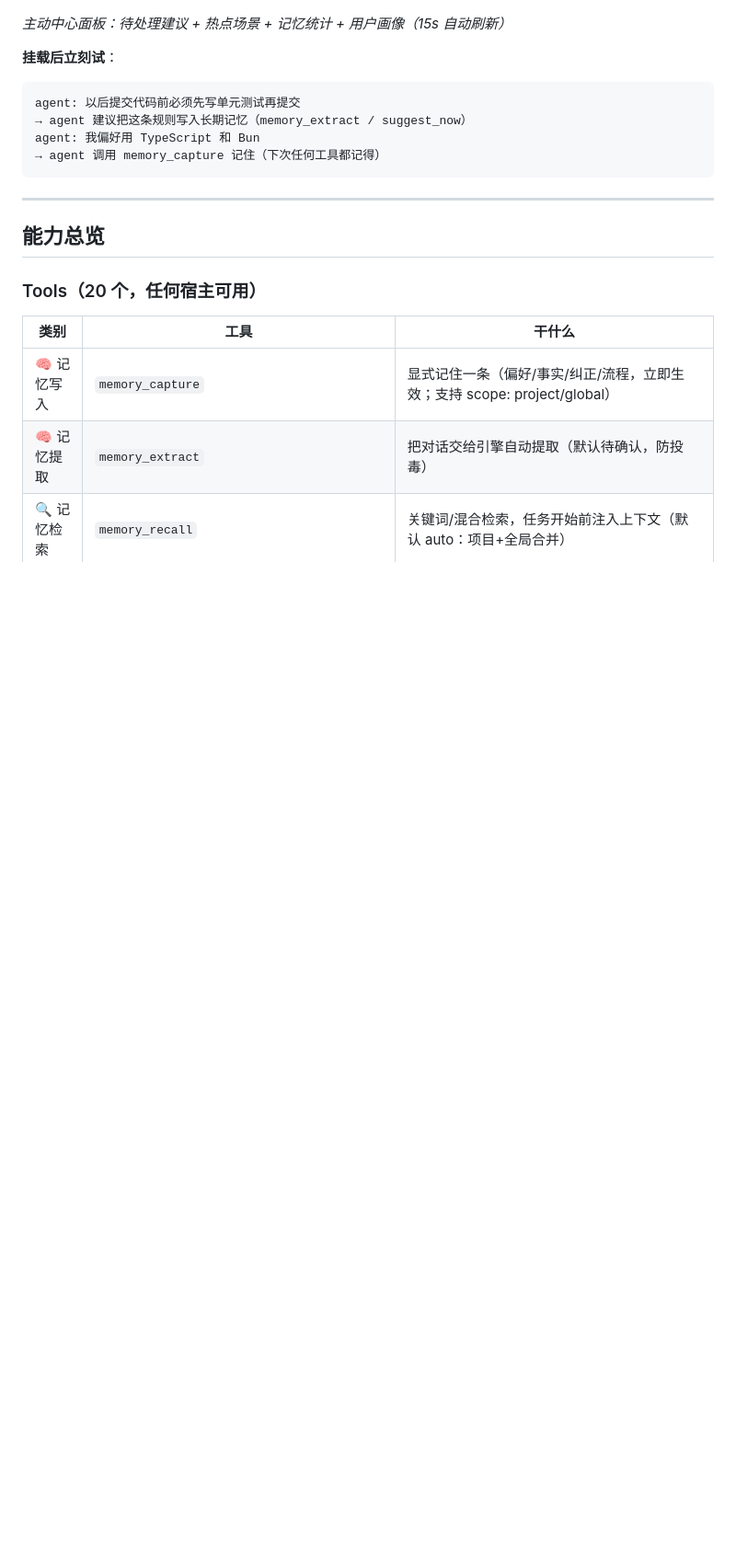
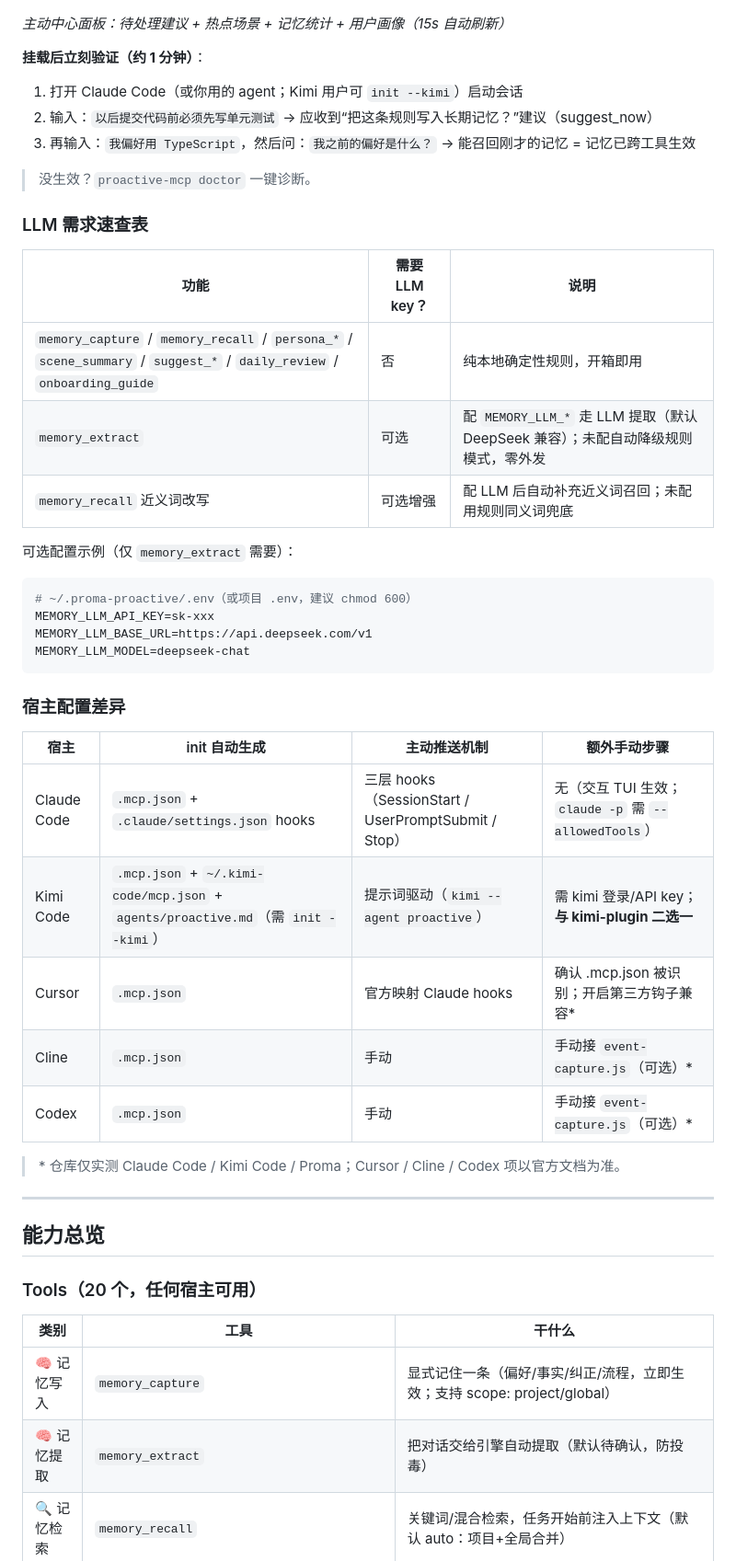
Before and after one commit to ConradLu2740/ProactiveAgent, a Markdown page: README.md, the part around one of its changes. Shown at 92% size. Drawn GitHub-style; blank space fills up the shorter version.

Commit message:
docs: P2 改进——验证清单、LLM 需求速查表 + .env 示例、宿主配置差异表、FAQ 升级
Made-with: Proma

````diff
--- a/README.md
+++ b/README.md
@@ -124,13 +124,43 @@ npx -y @proactive-agent/mcp --today
 
 *主动中心面板：待处理建议 + 热点场景 + 记忆统计 + 用户画像（15s 自动刷新）*
 
-**挂载后立刻试**：
+**挂载后立刻验证（约 1 分钟）**：
+1. 打开 Claude Code（或你用的 agent；Kimi 用户可 `init --kimi`）启动会话
+2. 输入：`以后提交代码前必须先写单元测试`
+   → 应收到“把这条规则写入长期记忆？”建议（suggest_now）
+3. 再输入：`我偏好用 TypeScript`，然后问：`我之前的偏好是什么？`
+   → 能召回刚才的记忆 = 记忆已跨工具生效
+
+> 没生效？`proactive-mcp doctor` 一键诊断。
+
+### LLM 需求速查表
+
+| 功能 | 需要 LLM key？ | 说明 |
+|---|---|---|
+| `memory_capture` / `memory_recall` / `persona_*` / `scene_summary` / `suggest_*` / `daily_review` / `onboarding_guide` | 否 | 纯本地确定性规则，开箱即用 |
+| `memory_extract` | 可选 | 配 `MEMORY_LLM_*` 走 LLM 提取（默认 DeepSeek 兼容）；未配自动降级规则模式，零外发 |
+| `memory_recall` 近义词改写 | 可选增强 | 配 LLM 后自动补充近义词召回；未配用规则同义词兜底 |
+
+可选配置示例（仅 `memory_extract` 需要）：
+
+```bash
+# ~/.proma-proactive/.env（或项目 .env，建议 chmod 600）
+MEMORY_LLM_API_KEY=sk-xxx
+MEMORY_LLM_BASE_URL=https://api.deepseek.com/v1
+MEMORY_LLM_MODEL=deepseek-chat
 ```
-agent: 以后提交代码前必须先写单元测试再提交
-→ agent 建议把这条规则写入长期记忆（memory_extract / suggest_now）
-agent: 我偏好用 TypeScript 和 Bun
-→ agent 调用 memory_capture 记住（下次任何工具都记得）
-```
+
+### 宿主配置差异
+
+| 宿主 | init 自动生成 | 主动推送机制 | 额外手动步骤 |
+|---|---|---|---|
+| Claude Code | `.mcp.json` + `.claude/settings.json` hooks | 三层 hooks（SessionStart / UserPromptSubmit / Stop） | 无（交互 TUI 生效；`claude -p` 需 `--allowedTools`） |
+| Kimi Code | `.mcp.json` + `~/.kimi-code/mcp.json` + `agents/proactive.md`（需 `init --kimi`） | 提示词驱动（`kimi --agent proactive`） | 需 kimi 登录/API key；**与 kimi-plugin 二选一** |
+| Cursor | `.mcp.json` | 官方映射 Claude hooks | 确认 .mcp.json 被识别；开启第三方钩子兼容* |
+| Cline | `.mcp.json` | 手动 | 手动接 `event-capture.js`（可选）* |
+| Codex | `.mcp.json` | 手动 | 手动接 `event-capture.js`（可选）* |
+
+> \* 仓库仅实测 Claude Code / Kimi Code / Proma；Cursor / Cline / Codex 项以官方文档为准。
 
 ---
 
````
Also changed, not shown: other parts of README.md (+1 -1 lines).
